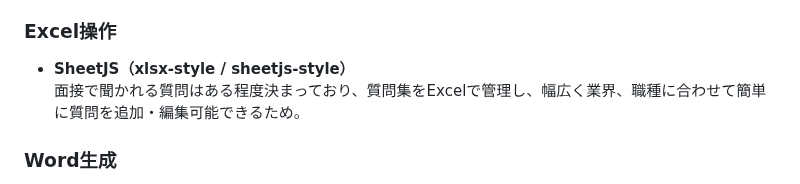
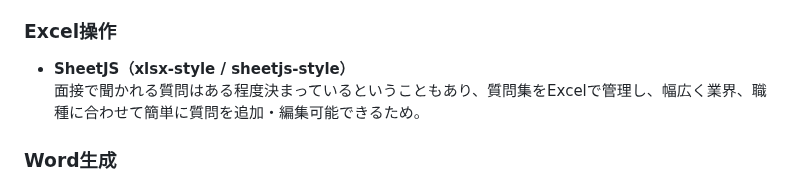
Before and after one commit to harut-11/AImensetutaisaku, a Markdown page: README.md, the part around the change. Drawn GitHub-style.

```diff
--- a/README.md
+++ b/README.md
@@ -171,7 +171,7 @@ npm -v
 
 ### Excel操作
 - **SheetJS（xlsx-style / sheetjs-style）**
-  面接で聞かれる質問はある程度決まっており、質問集をExcelで管理し、幅広く業界、職種に合わせて簡単に質問を追加・編集可能できるため。
+  面接で聞かれる質問はある程度決まっているということもあり、質問集をExcelで管理し、幅広く業界、職種に合わせて簡単に質問を追加・編集可能できるため。
 
 ### Word生成
 - **docx**
```
